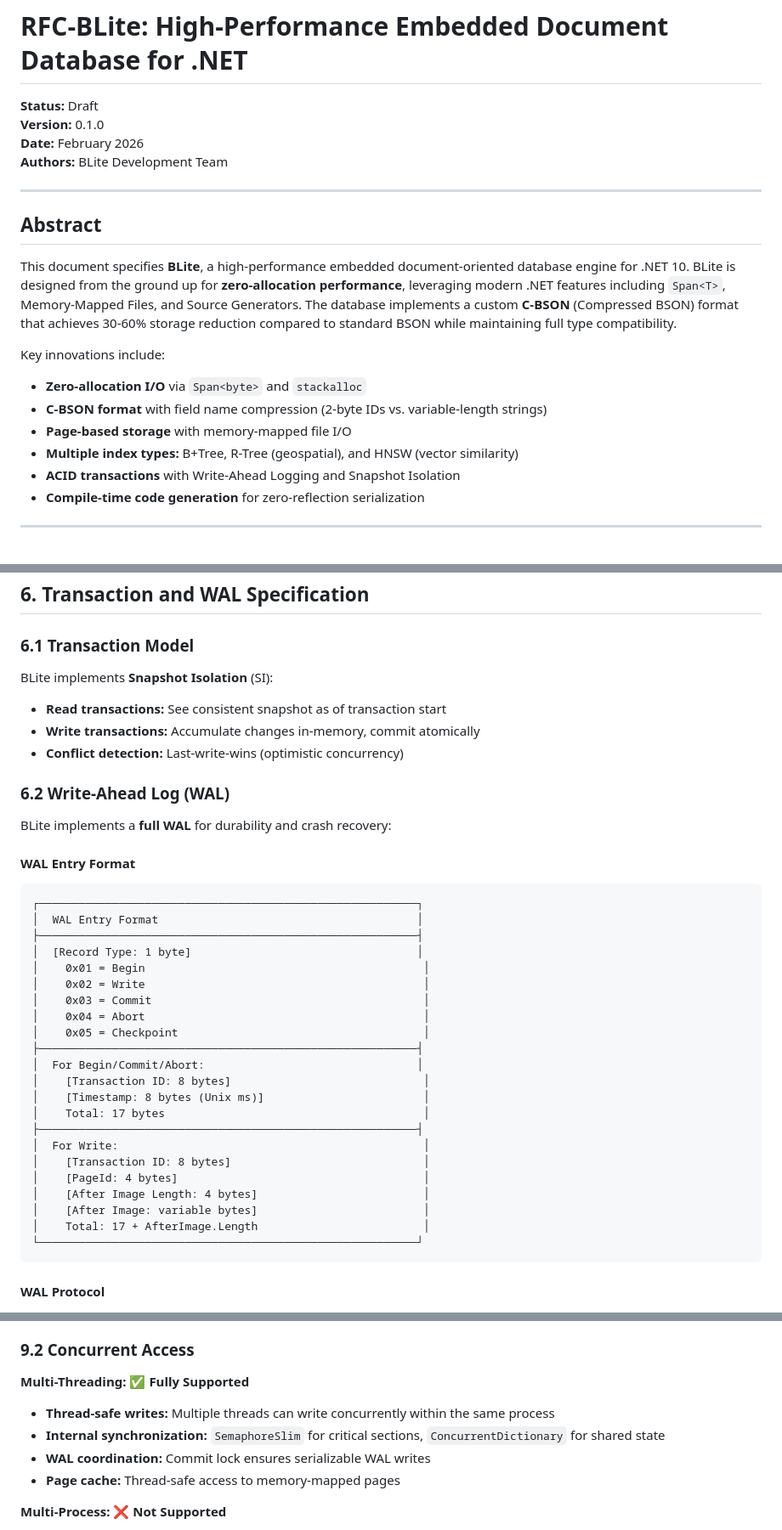
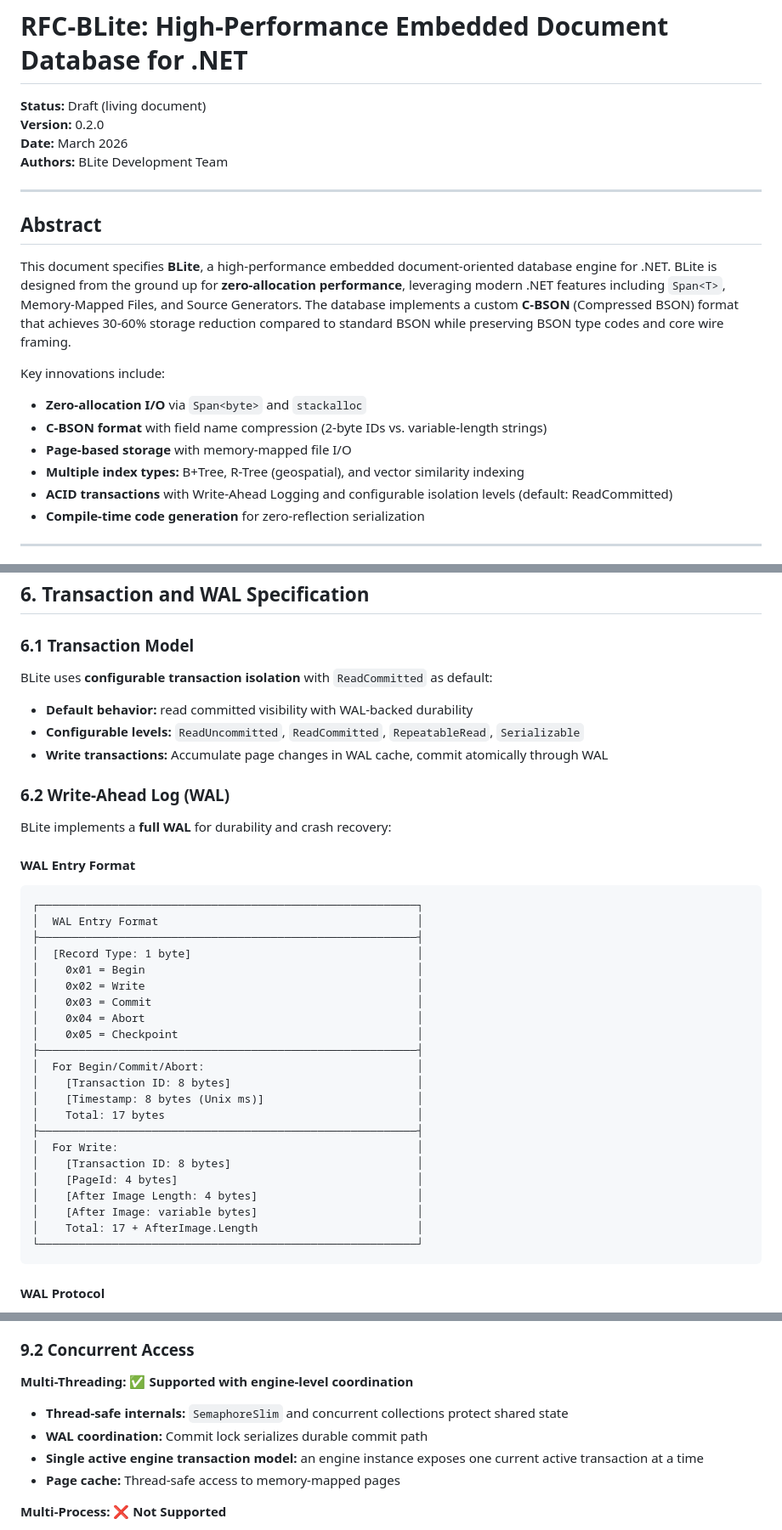
Before and after one commit to EntglDb/BLite, a Markdown page: RFC.md, 3 parts joined by grey strips. Shown at 85% size. Drawn GitHub-style.

````diff
--- a/RFC.md
+++ b/RFC.md
@@ -1,22 +1,22 @@
 # RFC-BLite: High-Performance Embedded Document Database for .NET
 
-**Status:** Draft
-**Version:** 0.1.0
-**Date:** February 2026
+**Status:** Draft (living document)
+**Version:** 0.2.0
+**Date:** March 2026
 **Authors:** BLite Development Team
 
 ---
 
 ## Abstract
 
-This document specifies **BLite**, a high-performance embedded document-oriented database engine for .NET 10. BLite is designed from the ground up for **zero-allocation performance**, leveraging modern .NET features including `Span<T>`, Memory-Mapped Files, and Source Generators. The database implements a custom **C-BSON** (Compressed BSON) format that achieves 30-60% storage reduction compared to standard BSON while maintaining full type compatibility.
+This document specifies **BLite**, a high-performance embedded document-oriented database engine for .NET. BLite is designed from the ground up for **zero-allocation performance**, leveraging modern .NET features including `Span<T>`, Memory-Mapped Files, and Source Generators. The database implements a custom **C-BSON** (Compressed BSON) format that achieves 30-60% storage reduction compared to standard BSON while preserving BSON type codes and core wire framing.
 
 Key innovations include:
 - **Zero-allocation I/O** via `Span<byte>` and `stackalloc`
 - **C-BSON format** with field name compression (2-byte IDs vs. variable-length strings)
 - **Page-based storage** with memory-mapped file I/O
-- **Multiple index types:** B+Tree, R-Tree (geospatial), and HNSW (vector similarity)
-- **ACID transactions** with Write-Ahead Logging and Snapshot Isolation
+- **Multiple index types:** B+Tree, R-Tree (geospatial), and vector similarity indexing
+- **ACID transactions** with Write-Ahead Logging and configurable isolation levels (default: ReadCommitted)
 - **Compile-time code generation** for zero-reflection serialization
 
 ---
@@ -552,11 +561,11 @@ Query: Find k nearest neighbors to query vector
 
 ### 6.1 Transaction Model
 
-BLite implements **Snapshot Isolation** (SI):
+BLite uses **configurable transaction isolation** with `ReadCommitted` as default:
 
-- **Read transactions:** See consistent snapshot as of transaction start
-- **Write transactions:** Accumulate changes in-memory, commit atomically
-- **Conflict detection:** Last-write-wins (optimistic concurrency)
+- **Default behavior:** read committed visibility with WAL-backed durability
+- **Configurable levels:** `ReadUncommitted`, `ReadCommitted`, `RepeatableRead`, `Serializable`
+- **Write transactions:** Accumulate page changes in WAL cache, commit atomically through WAL
 
 ### 6.2 Write-Ahead Log (WAL)
 
@@ -569,23 +578,23 @@ BLite implements a **full WAL** for durability and crash recovery:
 │  WAL Entry Format                                       │
 ├─────────────────────────────────────────────────────────┤
 │  [Record Type: 1 byte]                                  │
-│    0x01 = Begin                                          │
-│    0x02 = Write                                          │
-│    0x03 = Commit                                         │
-│    0x04 = Abort                                          │
-│    0x05 = Checkpoint                                     │
+│    0x01 = Begin                                         │
+│    0x02 = Write                                         │
+│    0x03 = Commit                                        │
+│    0x04 = Abort                                         │
+│    0x05 = Checkpoint                                    │
 ├─────────────────────────────────────────────────────────┤
 │  For Begin/Commit/Abort:                                │
-│    [Transaction ID: 8 bytes]                             │
-│    [Timestamp: 8 bytes (Unix ms)]                        │
-│    Total: 17 bytes                                       │
+│    [Transaction ID: 8 bytes]                            │
+│    [Timestamp: 8 bytes (Unix ms)]                       │
+│    Total: 17 bytes                                      │
 ├─────────────────────────────────────────────────────────┤
-│  For Write:                                              │
-│    [Transaction ID: 8 bytes]                             │
-│    [PageId: 4 bytes]                                     │
-│    [After Image Length: 4 bytes]                         │
-│    [After Image: variable bytes]                         │
-│    Total: 17 + AfterImage.Length                         │
+│  For Write:                                             │
+│    [Transaction ID: 8 bytes]                            │
+│    [PageId: 4 bytes]                                    │
+│    [After Image Length: 4 bytes]                        │
+│    [After Image: variable bytes]                        │
+│    Total: 17 + AfterImage.Length                        │
 └─────────────────────────────────────────────────────────┘
 ```
 
@@ -808,10 +817,10 @@ Supported attributes:
 
 ### 9.2 Concurrent Access
 
-**Multi-Threading:** ✅ **Fully Supported**
-- **Thread-safe writes:** Multiple threads can write concurrently within the same process
-- **Internal synchronization:** `SemaphoreSlim` for critical sections, `ConcurrentDictionary` for shared state
-- **WAL coordination:** Commit lock ensures serializable WAL writes
+**Multi-Threading:** ✅ **Supported with engine-level coordination**
+- **Thread-safe internals:** `SemaphoreSlim` and concurrent collections protect shared state
+- **WAL coordination:** Commit lock serializes durable commit path
+- **Single active engine transaction model:** an engine instance exposes one current active transaction at a time
 - **Page cache:** Thread-safe access to memory-mapped pages
 
 **Multi-Process:** ❌ **Not Supported**
````
Also changed, not shown: other parts of RFC.md (+41 -34 lines), C-BSON.md (+36 -31 lines).
